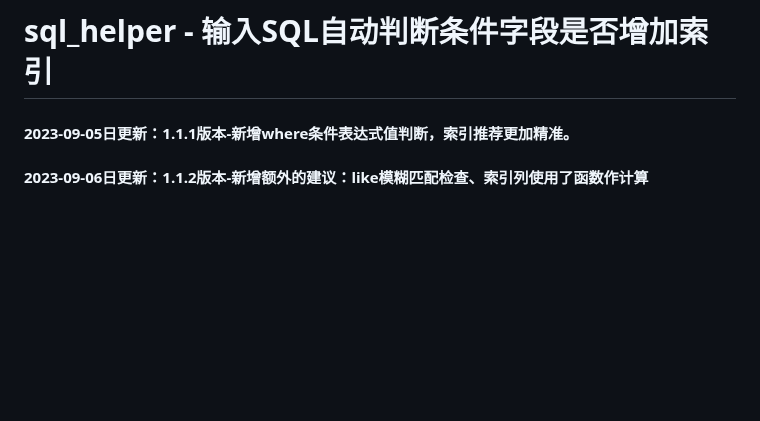
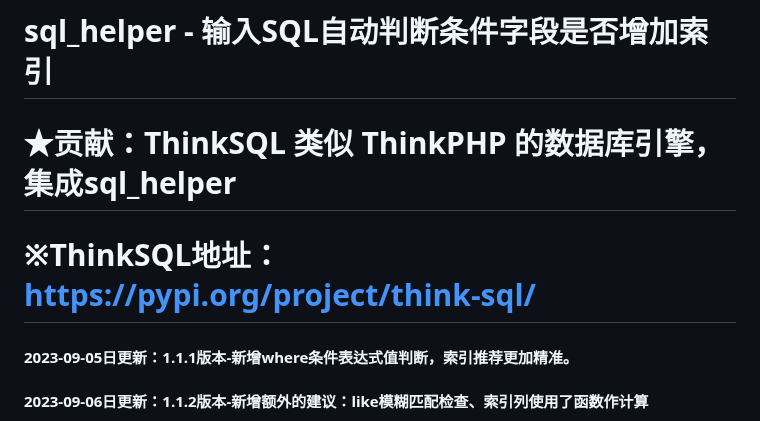
Before and after one commit to hcymysql/sql_helper, a Markdown page: README.md, the part around the change. Drawn GitHub-style; blank space fills up the shorter version.

```diff
--- a/README.md
+++ b/README.md
@@ -1,4 +1,7 @@
 # sql_helper - 输入SQL自动判断条件字段是否增加索引
+
+# ★贡献：ThinkSQL 类似 ThinkPHP 的数据库引擎，集成sql_helper
+# ※ThinkSQL地址： https://pypi.org/project/think-sql/
 
 #### 2023-09-05日更新：1.1.1版本-新增where条件表达式值判断，索引推荐更加精准。
 #### 2023-09-06日更新：1.1.2版本-新增额外的建议：like模糊匹配检查、索引列使用了函数作计算
```
